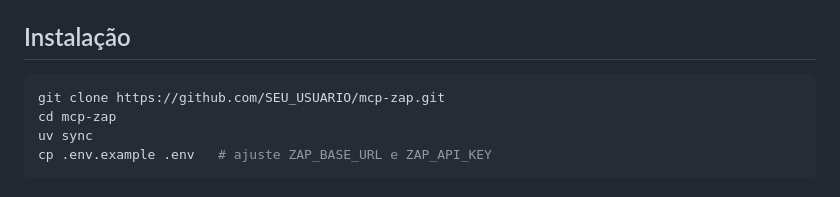
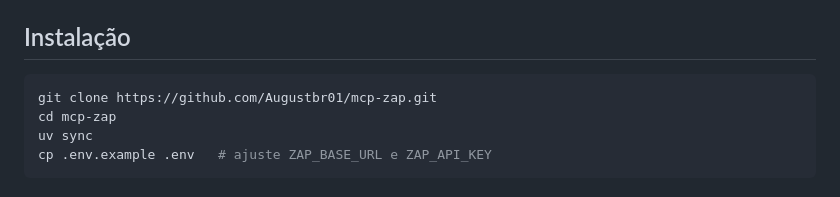
Before and after one commit to Augustbr01/mcp-owasp-zap, a Markdown page: README.md, the part around the change. Drawn GitHub-style.

Commit message:
Update repository URL in installation instructions

````diff
--- a/README.md
+++ b/README.md
@@ -14,7 +14,7 @@ apontar `ZAP_BASE_URL` e `ZAP_API_KEY`.
 ## Instalação
 
 ```bash
-git clone https://github.com/SEU_USUARIO/mcp-zap.git
+git clone https://github.com/Augustbr01/mcp-zap.git
 cd mcp-zap
 uv sync
 cp .env.example .env   # ajuste ZAP_BASE_URL e ZAP_API_KEY
````
